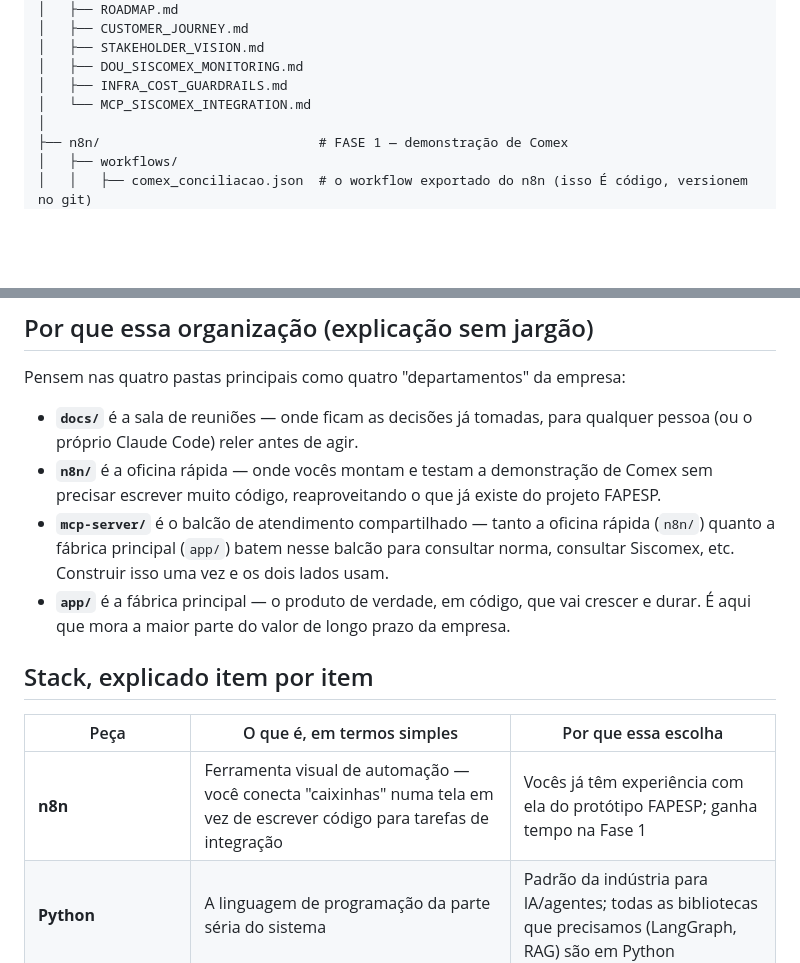
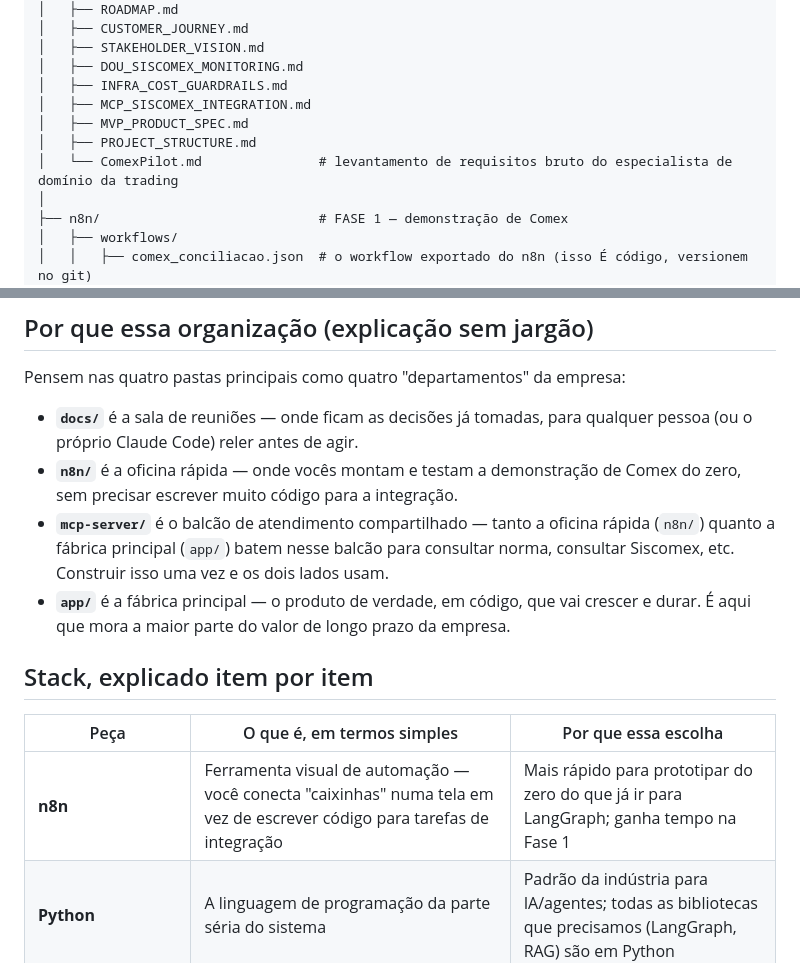
Before and after one commit to okubobarros/daleship-compliance-engine, a Markdown page: docs/PROJECT_STRUCTURE.md, 2 parts joined by grey strips. GitHub-like rendering; blank space fills up the shorter version.

```diff
--- a/docs/PROJECT_STRUCTURE.md
+++ b/docs/PROJECT_STRUCTURE.md
@@ -23,7 +23,10 @@ daleship-compliance-engine/
 │   ├── STAKEHOLDER_VISION.md
 │   ├── DOU_SISCOMEX_MONITORING.md
 │   ├── INFRA_COST_GUARDRAILS.md
-│   └── MCP_SISCOMEX_INTEGRATION.md
+│   ├── MCP_SISCOMEX_INTEGRATION.md
+│   ├── MVP_PRODUCT_SPEC.md
+│   ├── PROJECT_STRUCTURE.md
+│   └── ComexPilot.md               # levantamento de requisitos bruto do especialista de domínio da trading
 │
 ├── n8n/                            # FASE 1 — demonstração de Comex
 │   ├── workflows/
@@ -96,7 +99,7 @@ daleship-compliance-engine/
 Pensem nas quatro pastas principais como quatro "departamentos" da empresa:
 
 - **`docs/`** é a sala de reuniões — onde ficam as decisões já tomadas, para qualquer pessoa (ou o próprio Claude Code) reler antes de agir.
-- **`n8n/`** é a oficina rápida — onde vocês montam e testam a demonstração de Comex sem precisar escrever muito código, reaproveitando o que já existe do projeto FAPESP.
+- **`n8n/`** é a oficina rápida — onde vocês montam e testam a demonstração de Comex do zero, sem precisar escrever muito código para a integração.
 - **`mcp-server/`** é o balcão de atendimento compartilhado — tanto a oficina rápida (`n8n/`) quanto a fábrica principal (`app/`) batem nesse balcão para consultar norma, consultar Siscomex, etc. Construir isso uma vez e os dois lados usam.
 - **`app/`** é a fábrica principal — o produto de verdade, em código, que vai crescer e durar. É aqui que mora a maior parte do valor de longo prazo da empresa.
 
@@ -104,7 +107,7 @@ Pensem nas quatro pastas principais como quatro "departamentos" da empresa:
 
 | Peça | O que é, em termos simples | Por que essa escolha |
 |---|---|---|
-| **n8n** | Ferramenta visual de automação — você conecta "caixinhas" numa tela em vez de escrever código para tarefas de integração | Vocês já têm experiência com ela do protótipo FAPESP; ganha tempo na Fase 1 |
+| **n8n** | Ferramenta visual de automação — você conecta "caixinhas" numa tela em vez de escrever código para tarefas de integração | Mais rápido para prototipar do zero do que já ir para LangGraph; ganha tempo na Fase 1 |
 | **Python** | A linguagem de programação da parte séria do sistema | Padrão da indústria para IA/agentes; todas as bibliotecas que precisamos (LangGraph, RAG) são em Python |
 | **LangGraph** | Uma biblioteca que organiza "o que a IA faz, em que ordem, com pausa para humano revisar" | É como um fluxograma que vira código — dá controle fino sobre cada etapa do raciocínio |
 | **FastAPI** | Framework para expor o sistema Python como um serviço que outras coisas (site, n8n, apps) podem chamar | Padrão simples e rápido para times pequenos |
```
Also changed, not shown: docs/MVP_PRODUCT_SPEC.md (+1 -1 lines), docs/ROADMAP.md (+6 -6 lines).
